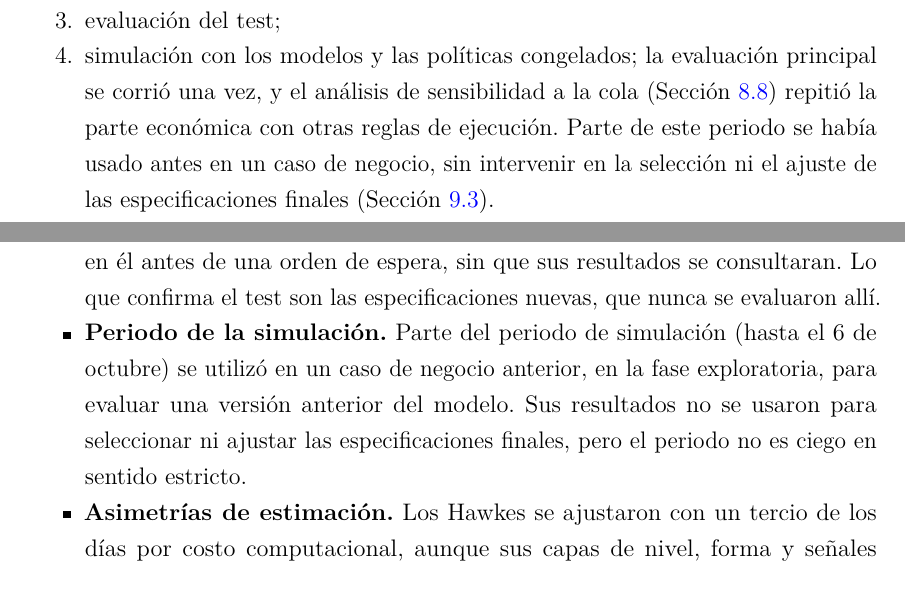
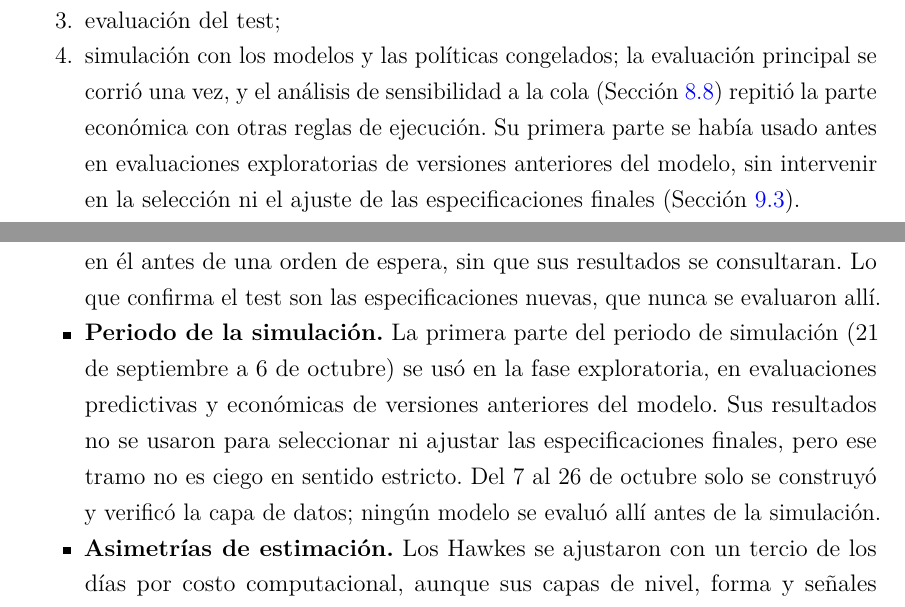
Before and after one commit to sannti09/market-making-semiparametrico, a LaTeX thesis (documento/main.tex, which reads documento/capitulos/06_metodologia.tex, documento/capitulos/09_discusion.tex): two parts of pages 24 and 47 of 58, joined at a grey line, cut so that both start at the same text. Compiled offline with pdfLaTeX.

Commit message:
Documento: quita «caso de negocio»; uso exploratorio del 21 sep al 6 oct; cita 2b58d61
- §9.3, metodología y §8.7: la primera parte de la simulación (21 sep–6 oct) se usó en
  evaluaciones exploratorias de versiones anteriores del modelo, sin intervenir en la
  selección ni el ajuste; del 7 al 26 oct solo se construyó y verificó la capa de datos.
- Apéndice A cita 2b58d61. Sin referencias sin resolver ni desbordes; 58 páginas.

Co-Authored-By: Claude Opus 5.5 <noreply@anthropic.com>

```diff
--- a/documento/capitulos/06_metodologia.tex
+++ b/documento/capitulos/06_metodologia.tex
@@ -24,7 +24,7 @@ Dentro del entrenamiento se desarrolló la especificación de E3 (covariables, h
 \item \textit{walk-forward} con cinco ventanas semanales expansivas: se ajusta desde el 29 de junio hasta el 31 de julio, 7, 14, 21 y 28 de agosto, y se evalúa en los siete días siguientes (34 días fuera de muestra);
 \item ajuste de los modelos finales con todo el entrenamiento, que se guardan sin cambios posteriores;
 \item evaluación del test;
-\item simulación con los modelos y las políticas congelados; la evaluación principal se corrió una vez, y el análisis de sensibilidad a la cola (Sección~\ref{sec:p2-origen}) repitió la parte económica con otras reglas de ejecución. Parte de este periodo se había usado antes en un caso de negocio, sin intervenir en la selección ni el ajuste de las especificaciones finales (Sección~\ref{sec:limitaciones}).
+\item simulación con los modelos y las políticas congelados; la evaluación principal se corrió una vez, y el análisis de sensibilidad a la cola (Sección~\ref{sec:p2-origen}) repitió la parte económica con otras reglas de ejecución. Su primera parte se había usado antes en evaluaciones exploratorias de versiones anteriores del modelo, sin intervenir en la selección ni el ajuste de las especificaciones finales (Sección~\ref{sec:limitaciones}).
 \end{enumerate}
 Cada paso tuvo un protocolo con sus criterios escritos antes de correr. Antes de abrir la simulación se comprobó que su código reproduce exactamente un día del test.
 
--- a/documento/capitulos/09_discusion.tex
+++ b/documento/capitulos/09_discusion.tex
@@ -35,7 +35,7 @@ Este trabajo describe lo observado para un participante sin devoluciones, con la
 
 \begin{itemize}[nosep]
 \item \textbf{Exposición previa del test.} El test del 4 al 20 de septiembre no es ciego en sentido estricto para P1: la especificación original de E3 ya se había evaluado en esas fechas dentro del primer test ciego, y una política de pausa se ejecutó en él antes de una orden de espera, sin que sus resultados se consultaran. Lo que confirma el test son las especificaciones nuevas, que nunca se evaluaron allí.
-\item \textbf{Periodo de la simulación.} Parte del periodo de simulación (hasta el 6 de octubre) se utilizó en un caso de negocio anterior, en la fase exploratoria, para evaluar una versión anterior del modelo. Sus resultados no se usaron para seleccionar ni ajustar las especificaciones finales, pero el periodo no es ciego en sentido estricto.
+\item \textbf{Periodo de la simulación.} La primera parte del periodo de simulación (21 de septiembre a 6 de octubre) se usó en la fase exploratoria, en evaluaciones predictivas y económicas de versiones anteriores del modelo. Sus resultados no se usaron para seleccionar ni ajustar las especificaciones finales, pero ese tramo no es ciego en sentido estricto. Del 7 al 26 de octubre solo se construyó y verificó la capa de datos; ningún modelo se evaluó allí antes de la simulación.
 \item \textbf{Asimetrías de estimación.} Los Hawkes se ajustaron con un tercio de los días por costo computacional, aunque sus capas de nivel, forma y señales usan todos. El ajuste de E3 usa un número fijo de ciclos de \textit{backfitting} y no verifica formalmente la convergencia del optimizador de la curva. Además, el gradiente analítico de $m(X)$ no incorporaba el recorte de $b^\top z$ a $\pm5$, que se activa en unos 30 de 5,8 millones de segundos del entrenamiento. Una verificación posterior corrigió el gradiente y comprobó la convergencia del último paso de la curva, con $g$ y $h$ fijos (no la convergencia conjunta de todo el \textit{backfitting}): la curva solo cambia en 15--20~bps (hasta 0,33 en logaritmo), con una ganancia de verosimilitud de unas $6\times10^{-6}$ unidades por segundo. La verosimilitud de entrenamiento aumenta en cada ciclo, pero el efecto de una convergencia incompleta sobre el desempeño fuera de muestra no se cuantificó y queda como incertidumbre.
 \item \textbf{Alcance frente a ejecución.} La respuesta mide el alcance de una cotización, no su ejecución con prioridad en la cola. La evaluación económica usa la regla de cruce estricto, validada con colas explícitas solo en agregados del entrenamiento. En el test y la simulación se comparó con dos reglas más (Sección~\ref{sec:p2-origen}): una FIFO aproximada, que usa la profundidad mostrada cada 100~ms o imputada cuando el precio está más allá de los veinte niveles, no cuenta las cancelaciones de quienes están delante y pierde la prioridad al recotizar; y una ejecución optimista al toque, que supone que no hay cola delante y no estima la prioridad real. La posición real en la cola no se puede reconstruir con estos datos, y el resultado bruto de la HJB con E3 depende de ella.
 \item \textbf{Política aproximada.} La HJB se aplica con coeficientes congelados, con la curva de distancia interpolada entre nueve nodos y extendida fuera de ellos, y mediante tablas numéricas; no incorpora la dinámica de $X_t$ como estado. GLFT usa además una aproximación exponencial local.
```
Also changed, not shown: documento/capitulos/08_resultados.tex (+1 -1 lines), documento/capitulos/A_apendice.tex (+1 -1 lines), documento/main.pdf.
